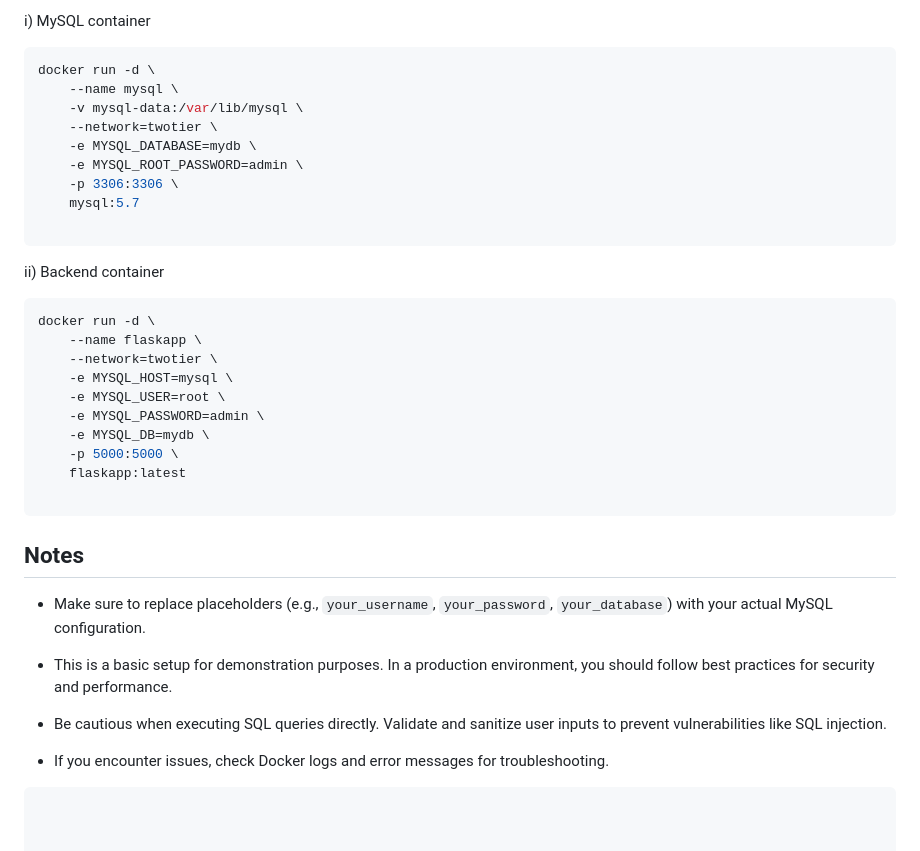
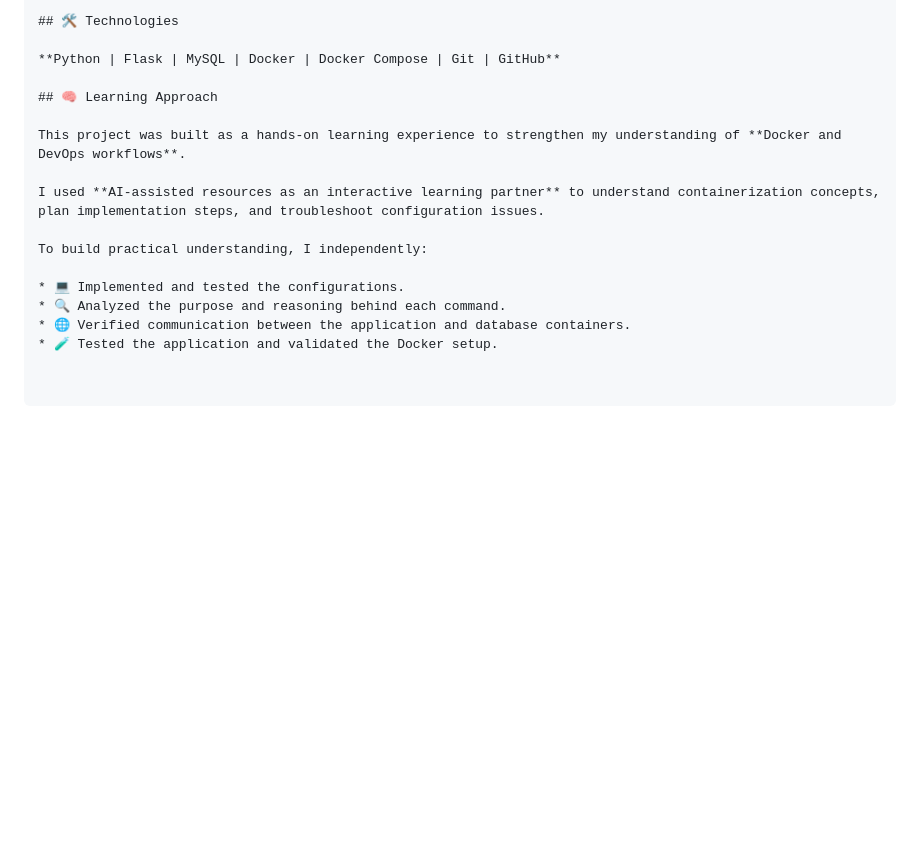
Before and after one commit to ArpitaP5/devops-journey, a Markdown page: Docker/two-tier-flask-app/README.md, the part around one of its changes. Rendered like a GitHub page; blank space fills up the shorter version.

Commit message:
Revise README for 2-Tier Flask App with Docker
Updated README to reflect the two-tier architecture and added usage instructions.

````diff
--- a/Docker/two-tier-flask-app/README.md
+++ b/Docker/two-tier-flask-app/README.md
@@ -92,38 +54,17 @@ docker network create twotier
 
-i) MySQL container
-```bash
-docker run -d \
-    --name mysql \
-    -v mysql-data:/var/lib/mysql \
-    --network=twotier \
-    -e MYSQL_DATABASE=mydb \
-    -e MYSQL_ROOT_PASSWORD=admin \
-    -p 3306:3306 \
-    mysql:5.7
+## 🛠️ Technologies
 
-```
-ii) Backend container
-```bash
-docker run -d \
-    --name flaskapp \
-    --network=twotier \
-    -e MYSQL_HOST=mysql \
-    -e MYSQL_USER=root \
-    -e MYSQL_PASSWORD=admin \
-    -e MYSQL_DB=mydb \
-    -p 5000:5000 \
-    flaskapp:latest
+**Python | Flask | MySQL | Docker | Docker Compose | Git | GitHub**
 
-```
+## 🧠 Learning Approach
 
-## Notes
+This project was built as a hands-on learning experience to strengthen my understanding of **Docker and DevOps workflows**.
 
-- Make sure to replace placeholders (e.g., `your_username`, `your_password`, `your_database`) with your actual MySQL configuration.
+I used **AI-assisted resources as an interactive learning partner** to understand containerization concepts, plan implementation steps, and troubleshoot configuration issues.
 
-- This is a basic setup for demonstration purposes. In a production environment, you should follow best practices for security and performance.
+To build practical understanding, I independently:
 
-- Be cautious when executing SQL queries directly. Validate and sanitize user inputs to prevent vulnerabilities like SQL injection.
-
-- If you encounter issues, check Docker logs and error messages for troubleshooting.
-
-```
+* 💻 Implemented and tested the configurations.
+* 🔍 Analyzed the purpose and reasoning behind each command.
+* 🌐 Verified communication between the application and database containers.
+* 🧪 Tested the application and validated the Docker setup.
````
Also changed, not shown: other parts of Docker/two-tier-flask-app/README.md (+43 -81 lines).
